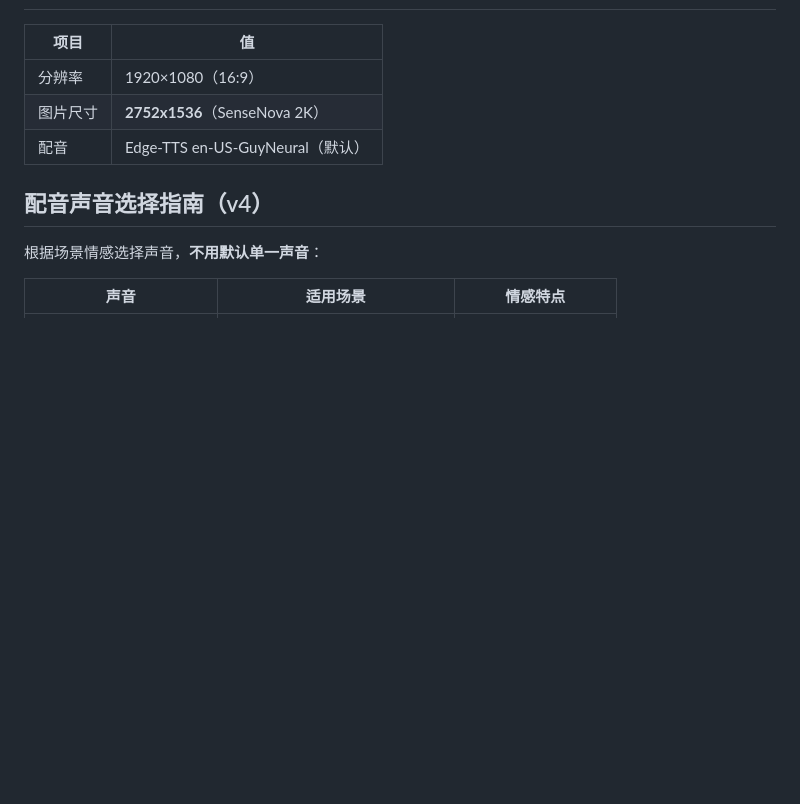
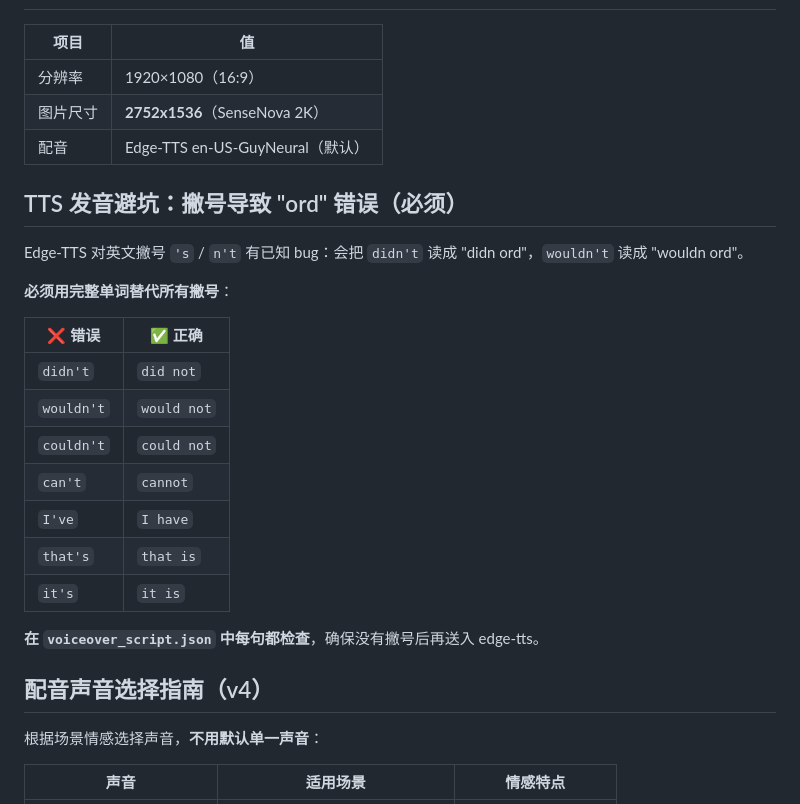
Before and after one commit to spy007111/fable-video-pipeline, a Markdown page: SKILL.md, the part around the change. Rendered like a GitHub page; blank space fills up the shorter version.

Commit message:
docs(skill): add TTS apostrophe bug warning - didn't→did not, etc.

```diff
--- a/SKILL.md
+++ b/SKILL.md
@@ -458,6 +458,24 @@ vf = (
 | 图片尺寸 | **2752x1536**（SenseNova 2K） |
 | 配音 | Edge-TTS en-US-GuyNeural（默认）|
 
+## TTS 发音避坑：撇号导致 "ord" 错误（必须）
+
+Edge-TTS 对英文撇号 `'s` / `n't` 有已知 bug：会把 `didn't` 读成 "didn ord"，`wouldn't` 读成 "wouldn ord"。
+
+**必须用完整单词替代所有撇号**：
+
+| ❌ 错误 | ✅ 正确 |
+|---------|---------|
+| `didn't` | `did not` |
+| `wouldn't` | `would not` |
+| `couldn't` | `could not` |
+| `can't` | `cannot` |
+| `I've` | `I have` |
+| `that's` | `that is` |
+| `it's` | `it is` |
+
+**在 `voiceover_script.json` 中每句都检查**，确保没有撇号后再送入 edge-tts。
+
 ## 配音声音选择指南（v4）
 
 根据场景情感选择声音，**不用默认单一声音**：
```
